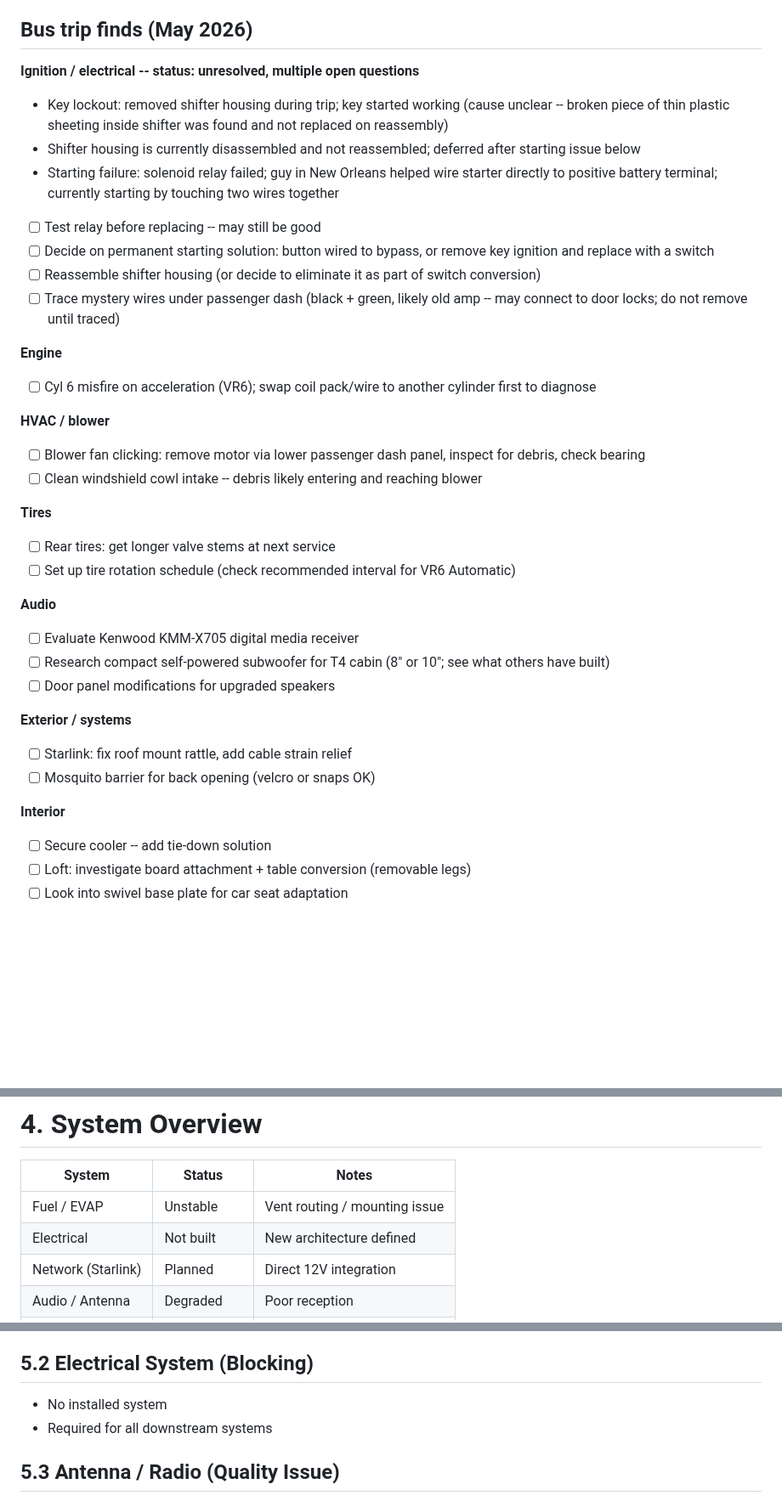
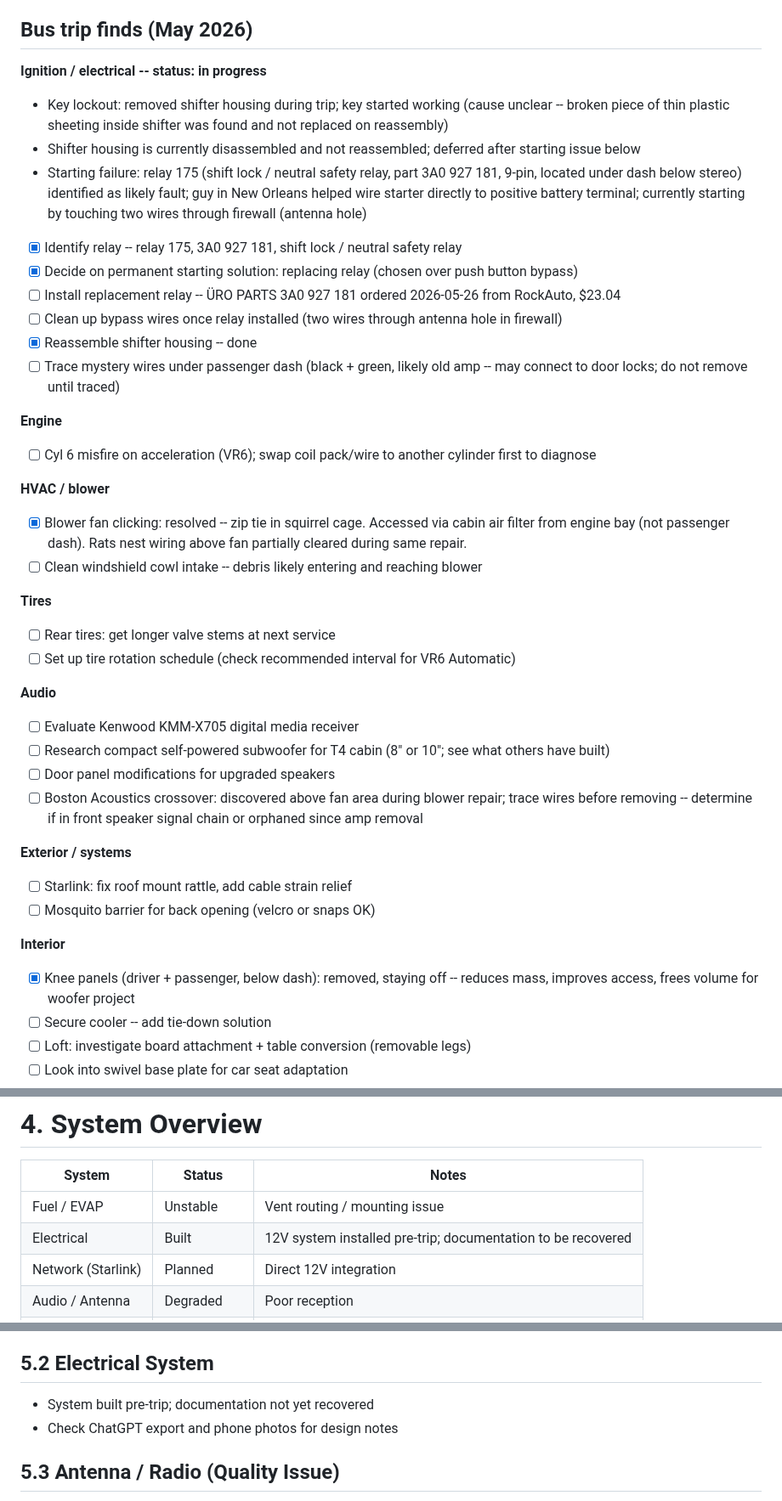
Before and after one commit to gil-buttonsimple/personal, a Markdown page: vehicle-eurovan-profile.md, 3 parts joined by grey strips. Shown at 85% size. Rendered like a GitHub page; blank space fills up the shorter version.

Commit message:
personal: Eurovan relay identified and ordered
Relay 175 (3A0 927 181, shift lock / neutral safety) diagnosed as starting
fault. Replacement ordered from RockAuto 2026-05-26. Vehicle profile updated
with correct relay ID, ordered part, and next steps.

Co-Authored-By: Claude Sonnet 4.6 <noreply@anthropic.com>

```diff
--- a/vehicle-eurovan-profile.md
+++ b/vehicle-eurovan-profile.md
@@ -40,20 +40,22 @@
 
 ## Bus trip finds (May 2026)
 
-**Ignition / electrical -- status: unresolved, multiple open questions**
+**Ignition / electrical -- status: in progress**
 - Key lockout: removed shifter housing during trip; key started working (cause unclear -- broken piece of thin plastic sheeting inside shifter was found and not replaced on reassembly)
 - Shifter housing is currently disassembled and not reassembled; deferred after starting issue below
-- Starting failure: solenoid relay failed; guy in New Orleans helped wire starter directly to positive battery terminal; currently starting by touching two wires together
-- [ ] Test relay before replacing -- may still be good
-- [ ] Decide on permanent starting solution: button wired to bypass, or remove key ignition and replace with a switch
-- [ ] Reassemble shifter housing (or decide to eliminate it as part of switch conversion)
+- Starting failure: relay 175 (shift lock / neutral safety relay, part 3A0 927 181, 9-pin, located under dash below stereo) identified as likely fault; guy in New Orleans helped wire starter directly to positive battery terminal; currently starting by touching two wires through firewall (antenna hole)
+- [x] Identify relay -- relay 175, 3A0 927 181, shift lock / neutral safety relay
+- [x] Decide on permanent starting solution: replacing relay (chosen over push button bypass)
+- [ ] Install replacement relay -- ÜRO PARTS 3A0 927 181 ordered 2026-05-26 from RockAuto, $23.04
+- [ ] Clean up bypass wires once relay installed (two wires through antenna hole in firewall)
+- [x] Reassemble shifter housing -- done
 - [ ] Trace mystery wires under passenger dash (black + green, likely old amp -- may connect to door locks; do not remove until traced)
 
 **Engine**
 - [ ] Cyl 6 misfire on acceleration (VR6); swap coil pack/wire to another cylinder first to diagnose
 
 **HVAC / blower**
-- [ ] Blower fan clicking: remove motor via lower passenger dash panel, inspect for debris, check bearing
+- [x] Blower fan clicking: resolved -- zip tie in squirrel cage. Accessed via cabin air filter from engine bay (not passenger dash). Rats nest wiring above fan partially cleared during same repair.
 - [ ] Clean windshield cowl intake -- debris likely entering and reaching blower
 
 **Tires**
@@ -64,12 +66,14 @@
 - [ ] Evaluate Kenwood KMM-X705 digital media receiver
 - [ ] Research compact self-powered subwoofer for T4 cabin (8" or 10"; see what others have built)
 - [ ] Door panel modifications for upgraded speakers
+- [ ] Boston Acoustics crossover: discovered above fan area during blower repair; trace wires before removing -- determine if in front speaker signal chain or orphaned since amp removal
 
 **Exterior / systems**
 - [ ] Starlink: fix roof mount rattle, add cable strain relief
 - [ ] Mosquito barrier for back opening (velcro or snaps OK)
 
 **Interior**
+- [x] Knee panels (driver + passenger, below dash): removed, staying off -- reduces mass, improves access, frees volume for woofer project
 - [ ] Secure cooler -- add tie-down solution
 - [ ] Loft: investigate board attachment + table conversion (removable legs)
 - [ ] Look into swivel base plate for car seat adaptation
@@ -93,7 +97,7 @@
 | System            | Status        | Notes |
 |-------------------|---------------|-------|
 | Fuel / EVAP       | Unstable      | Vent routing / mounting issue |
-| Electrical        | Not built     | New architecture defined |
+| Electrical        | Built         | 12V system installed pre-trip; documentation to be recovered |
 | Network (Starlink)| Planned       | Direct 12V integration |
 | Audio / Antenna   | Degraded      | Poor reception |
 | Interior Structure| Cleared       | Ready for rebuild |
@@ -113,9 +117,9 @@
 - Full hose replacement
 - Routing verification (no kinks, correct orientation)
 
-## 5.2 Electrical System (Blocking)
-- No installed system
-- Required for all downstream systems
+## 5.2 Electrical System
+- System built pre-trip; documentation not yet recovered
+- Check ChatGPT export and phone photos for design notes
 
 ## 5.3 Antenna / Radio (Quality Issue)
 - Poor FM reception
```
Also changed, not shown: other parts of vehicle-eurovan-profile.md (+1 -1 lines), current_state.md (+11 -1 lines).
